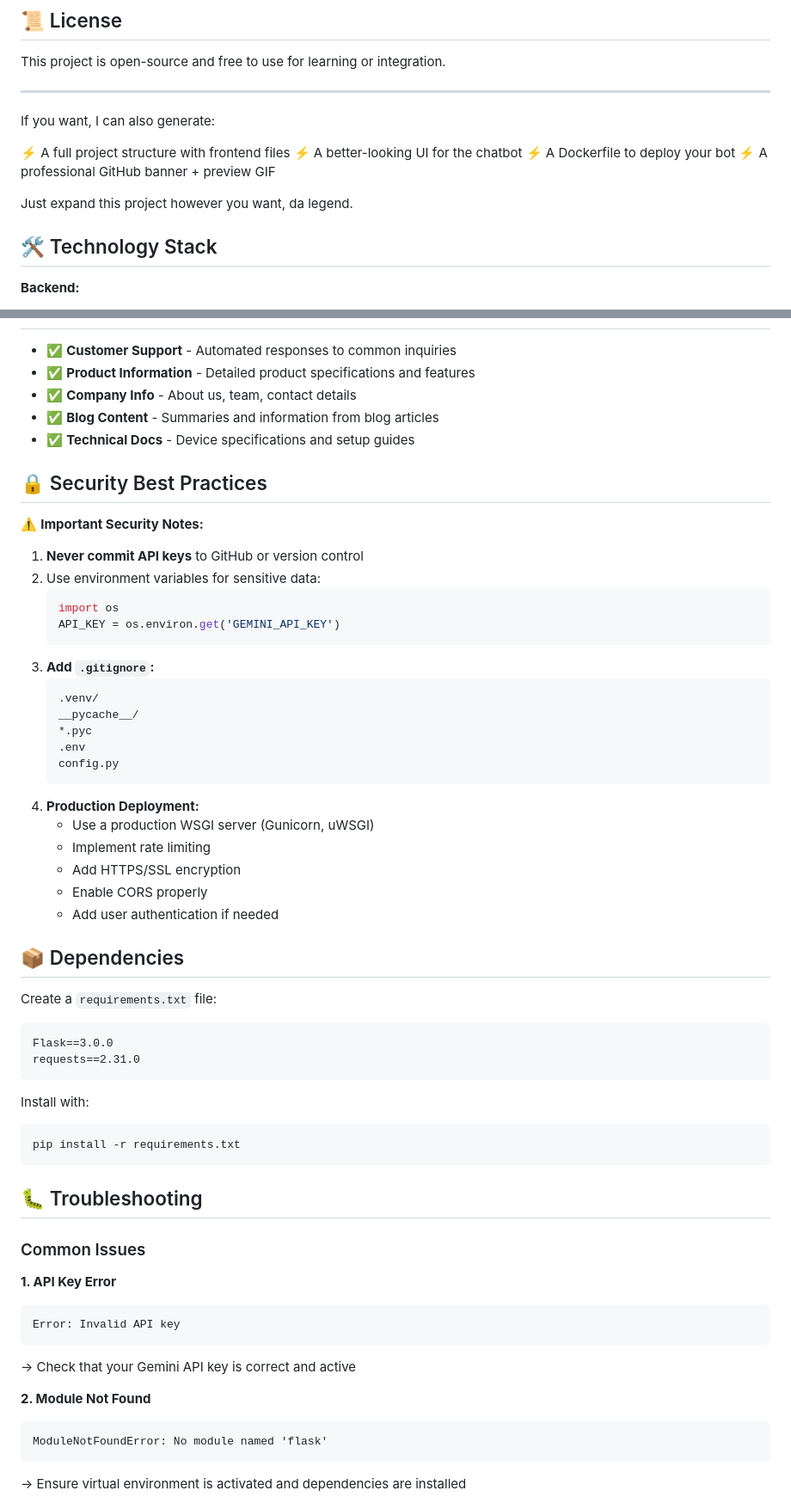
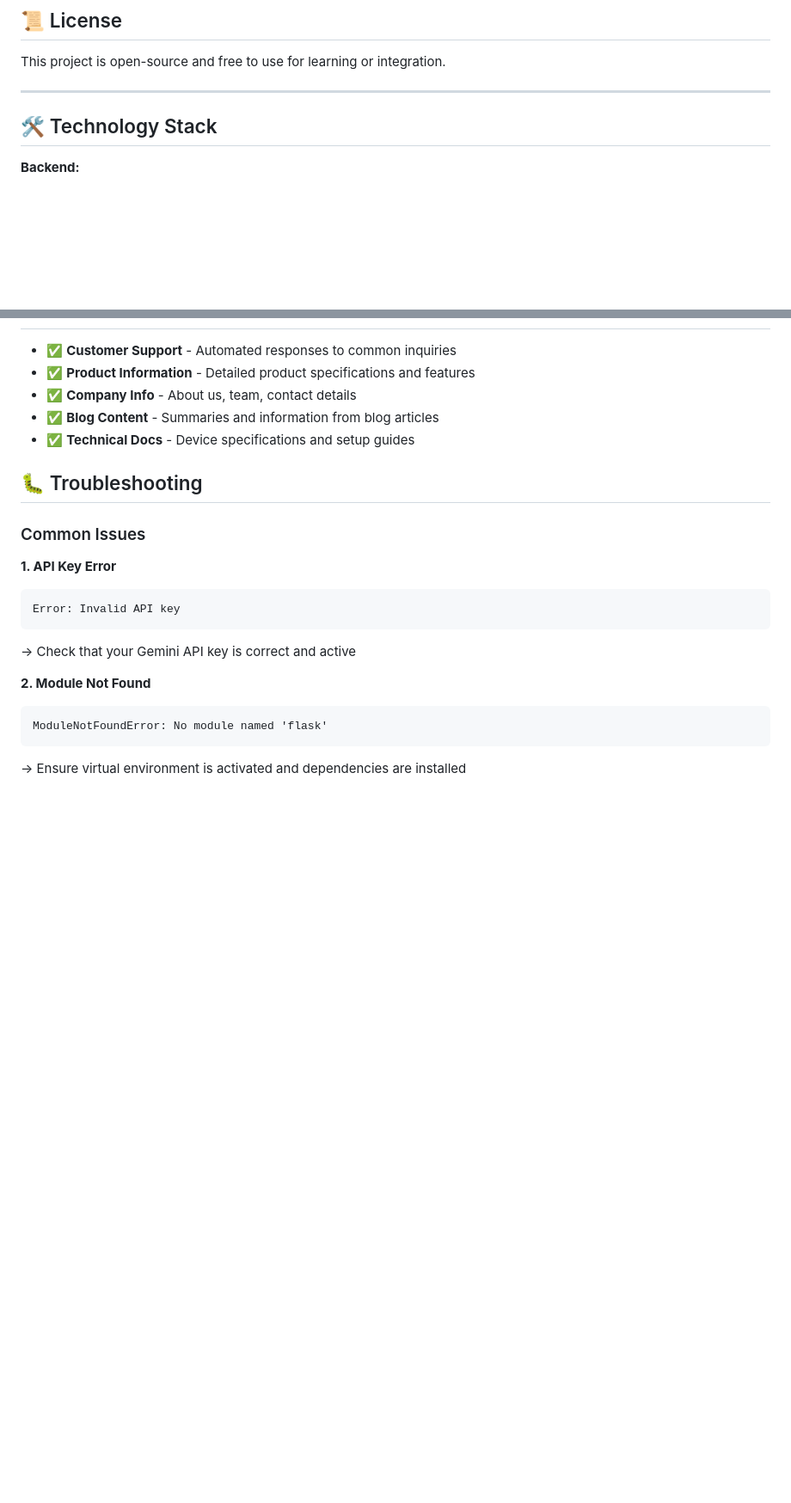
Before and after one commit to lohith889/MachDatum-chatbot, a Markdown page: README.md, 2 parts joined by grey strips. Shown at 86% size. Drawn GitHub-style; blank space fills up the shorter version.

Commit message:
Revise README to remove unnecessary sections
Removed sections on project generation options, security best practices, dependencies, contributing guidelines, and license information.

````diff
--- a/README.md
+++ b/README.md
@@ -221,16 +221,6 @@ This project is open-source and free to use for learning or integration.
 
 ---
 
-If you want, I can also generate:
-
-⚡ A full project structure with frontend files
-⚡ A better-looking UI for the chatbot
-⚡ A Dockerfile to deploy your bot
-⚡ A professional GitHub banner + preview GIF
-
-Just expand this project however you want, da legend.
-
-
 ## 🛠️ Technology Stack
 
 **Backend:**
@@ -398,45 +388,6 @@ https://generativelanguage.googleapis.com/v1beta/models/gemini-2.5-flash:generat
 - ✅ **Blog Content** - Summaries and information from blog articles
 - ✅ **Technical Docs** - Device specifications and setup guides
 
-## 🔒 Security Best Practices
-
-⚠️ **Important Security Notes:**
-
-1. **Never commit API keys** to GitHub or version control
-2. Use environment variables for sensitive data:
-   ```python
-   import os
-   API_KEY = os.environ.get('GEMINI_API_KEY')
-   ```
-3. **Add `.gitignore`:**
-   ```
-   .venv/
-   __pycache__/
-   *.pyc
-   .env
-   config.py
-   ```
-4. **Production Deployment:**
-   - Use a production WSGI server (Gunicorn, uWSGI)
-   - Implement rate limiting
-   - Add HTTPS/SSL encryption
-   - Enable CORS properly
-   - Add user authentication if needed
-
-## 📦 Dependencies
-
-Create a `requirements.txt` file:
-
-```
-Flask==3.0.0
-requests==2.31.0
-```
-
-Install with:
-```bash
-pip install -r requirements.txt
-```
-
 ## 🐛 Troubleshooting
 
 ### Common Issues
````
Also changed, not shown: other parts of README.md (+0 -14 lines).
